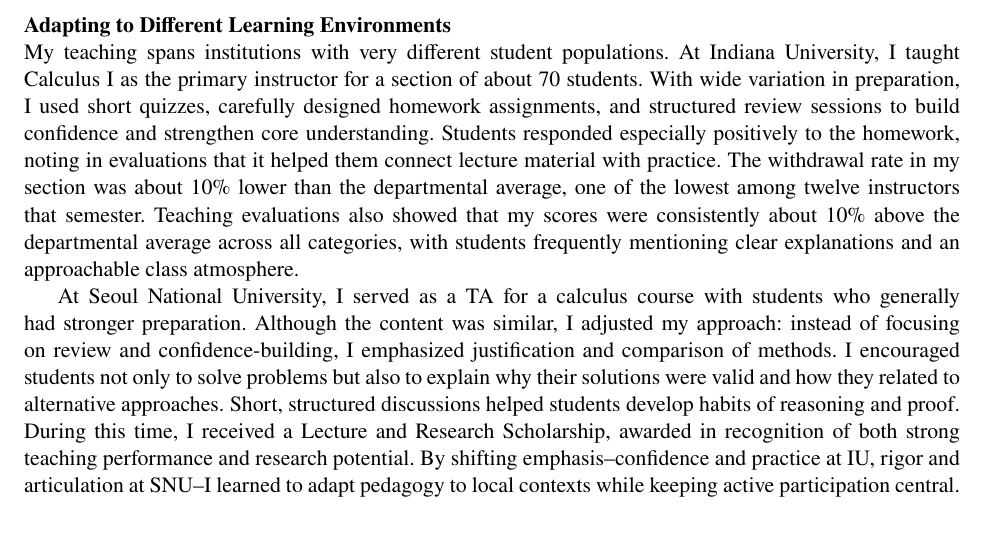
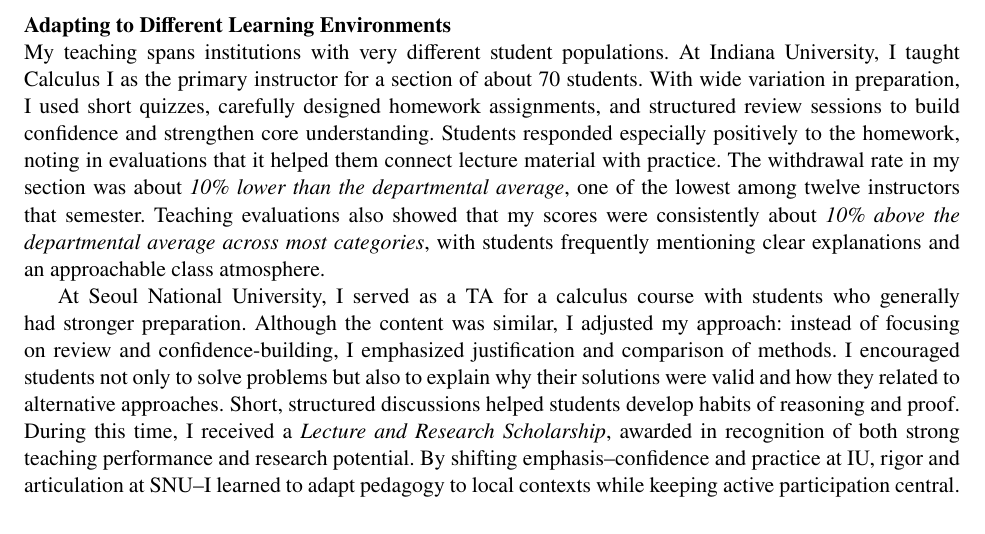
Before and after one commit to myungsin-cho/myungsin-cho.github.io, a LaTeX document (ts/MyungsinCho_Teaching_Statement.tex): part of page 1 of 2, cut so that both start at the same text. Compiled offline with pdfLaTeX.

Commit message:
add italic font

```diff
--- a/ts/MyungsinCho_Teaching_Statement.tex
+++ b/ts/MyungsinCho_Teaching_Statement.tex
@@ -64,13 +64,13 @@ My teaching spans institutions with very different student populations.
 At Indiana University, I taught Calculus I as the primary instructor for a section of about 70 students.
 With wide variation in preparation, I used short quizzes, carefully designed homework assignments, and structured review sessions to build confidence and strengthen core understanding.
 Students responded especially positively to the homework, noting in evaluations that it helped them connect lecture material with practice.
-The withdrawal rate in my section was about 10\% lower than the departmental average, one of the lowest among twelve instructors that semester. Teaching evaluations also showed that my scores were consistently about 10\% above the departmental average across all categories, with students frequently mentioning clear explanations and an approachable class atmosphere.
+The withdrawal rate in my section was about \emph{10\% lower than the departmental average}, one of the lowest among twelve instructors that semester. Teaching evaluations also showed that my scores were consistently about \emph{10\% above the departmental average across most categories}, with students frequently mentioning clear explanations and an approachable class atmosphere.
 
 At Seoul National University, I served as a TA for a calculus course with students who generally had stronger preparation.
 Although the content was similar, I adjusted my approach: instead of focusing on review and confidence-building, I emphasized justification and comparison of methods.
 I encouraged students not only to solve problems but also to explain why their solutions were valid and how they related to alternative approaches.
 Short, structured discussions helped students develop habits of reasoning and proof.
-During this time, I received a Lecture and Research Scholarship, awarded in recognition of both strong teaching performance and research potential.
+During this time, I received a \emph{Lecture and Research Scholarship}, awarded in recognition of both strong teaching performance and research potential.
 By shifting emphasis--confidence and practice at IU, rigor and articulation at SNU--I learned to adapt pedagogy to local contexts while keeping active participation central.
 
 
```
Also changed, not shown: ts/MyungsinCho_Teaching_Statement.pdf, ts/MyungsinCho_Teaching_Statement.tex (2 more changed lines).
